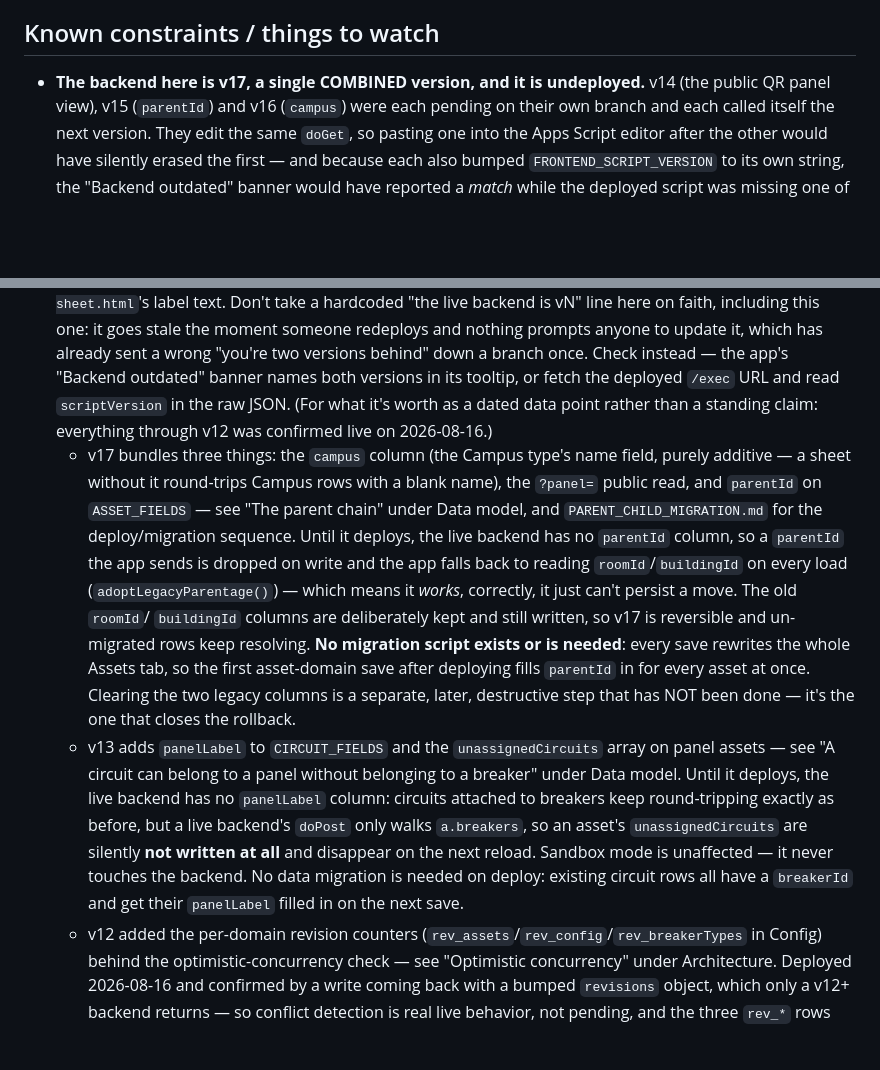
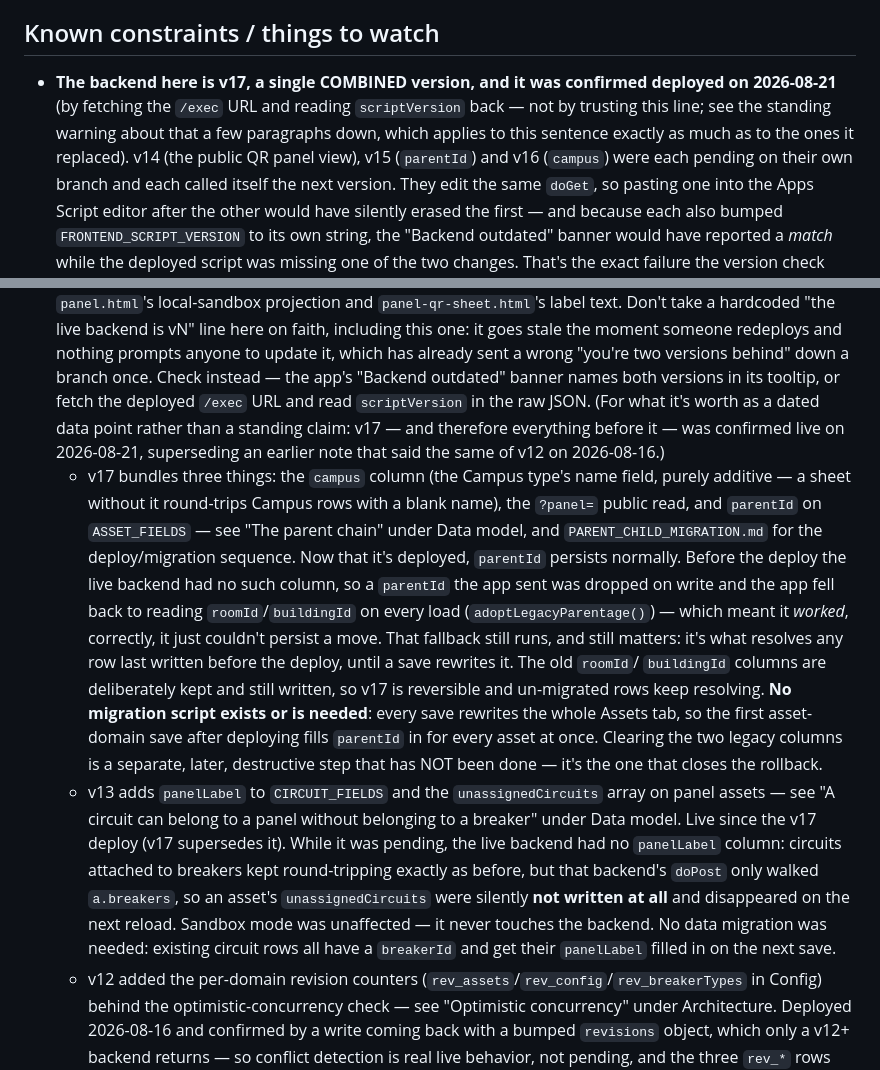
Before and after one commit to MrPip914/BCA-asset-tracker, a Markdown page: CLAUDE.md, 2 parts joined by grey strips. GitHub-like rendering; blank space fills up the shorter version.

Commit message:
Correct the deploy status: v17 is live, confirmed against /exec
CLAUDE.md said v17 was undeployed in three places and
PARENT_CHILD_MIGRATION.md still listed the deploy as a pending
required step. All four were stale as of the 2026-08-21 deploy.

Confirmed the way CLAUDE.md's own standing warning says to confirm it
— fetching the deployed /exec URL and reading scriptVersion back —
rather than by trusting a note in a file. Recorded that in the
correction, since the previous notes went stale precisely because
nothing prompts anyone to update them.

Co-Authored-By: Claude Opus 5 <noreply@anthropic.com>

```diff
--- a/CLAUDE.md
+++ b/CLAUDE.md
@@ -939,7 +939,10 @@ When you do:
 
 ## Known constraints / things to watch
 
-- **The backend here is v17, a single COMBINED version, and it is undeployed.** v14 (the public
+- **The backend here is v17, a single COMBINED version, and it was confirmed deployed on
+  2026-08-21** (by fetching the `/exec` URL and reading `scriptVersion` back — not by trusting
+  this line; see the standing warning about that a few paragraphs down, which applies to this
+  sentence exactly as much as to the ones it replaced). v14 (the public
   QR panel view), v15 (`parentId`) and v16 (`campus`) were each pending on their own branch and
   each called itself the next version. They edit the same `doGet`, so pasting one into the Apps
   Script editor after the other would have silently erased the first — and because each also
@@ -964,15 +967,18 @@ When you do:
   anyone to update it, which has already sent a wrong "you're two versions behind" down a
   branch once. Check instead — the app's "Backend outdated" banner names both versions in its
   tooltip, or fetch the deployed `/exec` URL and read `scriptVersion` in the raw JSON. (For
-  what it's worth as a dated data point rather than a standing claim: everything through v12
-  was confirmed live on 2026-08-16.)
+  what it's worth as a dated data point rather than a standing claim: v17 — and therefore
+  everything before it — was confirmed live on 2026-08-21, superseding an earlier note that
+  said the same of v12 on 2026-08-16.)
   - v17 bundles three things: the `campus` column (the Campus type's name field, purely
     additive — a sheet without it round-trips Campus rows with a blank name), the `?panel=`
     public read, and `parentId` on `ASSET_FIELDS` — see "The parent chain" under Data model, and
-    `PARENT_CHILD_MIGRATION.md` for the deploy/migration sequence. Until it deploys, the live
-    backend has no `parentId` column, so a `parentId` the app sends is dropped on write and the
-    app falls back to reading `roomId`/`buildingId` on every load (`adoptLegacyParentage()`) —
-    which means it *works*, correctly, it just can't persist a move. The old `roomId`/
+    `PARENT_CHILD_MIGRATION.md` for the deploy/migration sequence. Now that it's deployed,
+    `parentId` persists normally. Before the deploy the live backend had no such column, so a
+    `parentId` the app sent was dropped on write and the app fell back to reading
+    `roomId`/`buildingId` on every load (`adoptLegacyParentage()`) — which meant it *worked*,
+    correctly, it just couldn't persist a move. That fallback still runs, and still matters:
+    it's what resolves any row last written before the deploy, until a save rewrites it. The old `roomId`/
     `buildingId` columns are deliberately kept and still written, so v17 is reversible and
     un-migrated rows keep resolving. **No migration script exists or is needed**: every save
     rewrites the whole Assets tab, so the first asset-domain save after deploying fills
@@ -980,12 +986,13 @@ When you do:
     later, destructive step that has NOT been done — it's the one that closes the rollback.
   - v13 adds `panelLabel` to `CIRCUIT_FIELDS` and the `unassignedCircuits` array on panel
     assets — see "A circuit can belong to a panel without belonging to a breaker" under Data
-    model. Until it deploys, the live backend has no `panelLabel` column: circuits attached to
-    breakers keep round-tripping exactly as before, but a live backend's `doPost` only walks
-    `a.breakers`, so an asset's `unassignedCircuits` are silently **not written at all** and
-    disappear on the next reload. Sandbox mode is unaffected — it never touches the backend.
-    No data migration is needed on deploy: existing circuit rows all have a `breakerId` and get
-    their `panelLabel` filled in on the next save.
+    model. Live since the v17 deploy (v17 supersedes it). While it was pending, the live backend
+    had no `panelLabel` column: circuits attached to breakers kept round-tripping exactly as
+    before, but that backend's `doPost` only walked `a.breakers`, so an asset's
+    `unassignedCircuits` were silently **not written at all** and disappeared on the next reload.
+    Sandbox mode was unaffected — it never touches the backend. No data migration was needed:
+    existing circuit rows all have a `breakerId` and get their `panelLabel` filled in on the
+    next save.
   - v12 added the per-domain revision counters (`rev_assets`/`rev_config`/`rev_breakerTypes`
     in Config) behind the optimistic-concurrency check — see "Optimistic concurrency" under
     Architecture. Deployed 2026-08-16 and confirmed by a write coming back with a bumped
```
Also changed, not shown: PARENT_CHILD_MIGRATION.md (+8 -4 lines).
